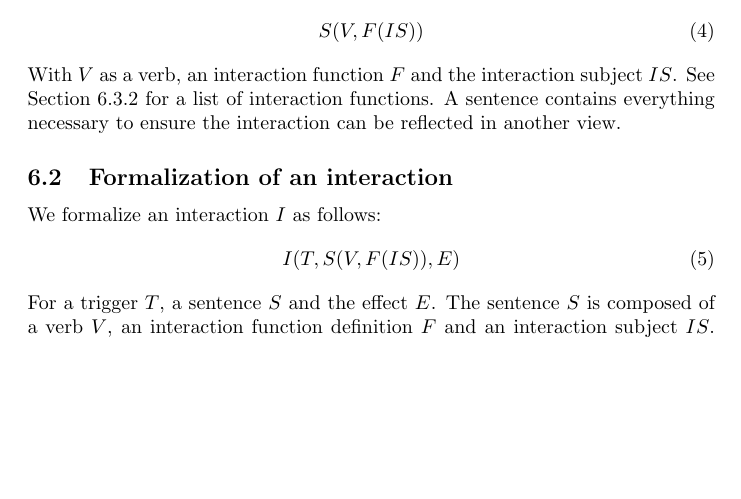
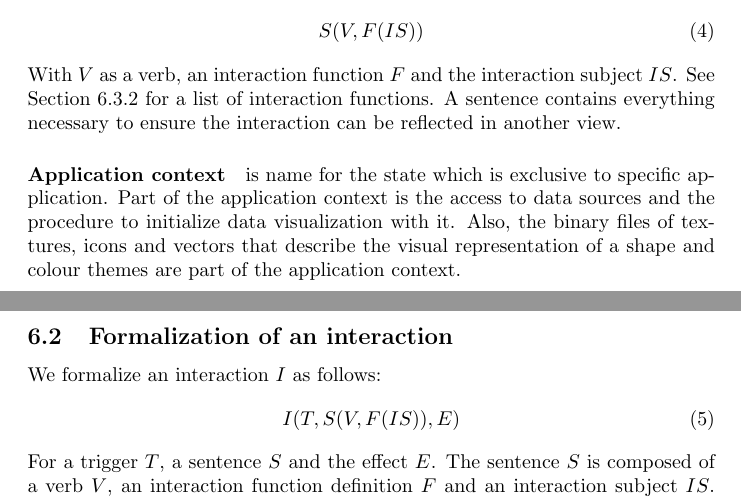
Before and after one commit to roschaefer/master-thesis, a LaTeX thesis (thesis.tex): part of page 34 of 51 before the commit and two parts of pages 34 and 35 of 51 after it, the two joined at a grey line, cut so that both start at the same text, the shorter picture padded with empty space. Compiled offline with pdfLaTeX.

Commit message:
add application context as a separate term

```diff
--- a/thesis.tex
+++ b/thesis.tex
@@ -1142,6 +1142,9 @@ With $V$ as a verb, an interaction function $F$ and the interaction subject $IS$
 See Section~\ref{sec:concept:types} for a list of interaction functions.
 A sentence contains everything necessary to ensure the interaction can be reflected in another view.
 
+\paragraph{Application context} is name for the state which is exclusive to specific application.
+Part of the application context is the access to data sources and the procedure to initialize data visualization with it.
+Also, the binary files of textures, icons and vectors that describe the visual representation of a shape and colour themes are part of the application context.
 
 \subsection{Formalization of an interaction}
 
```
